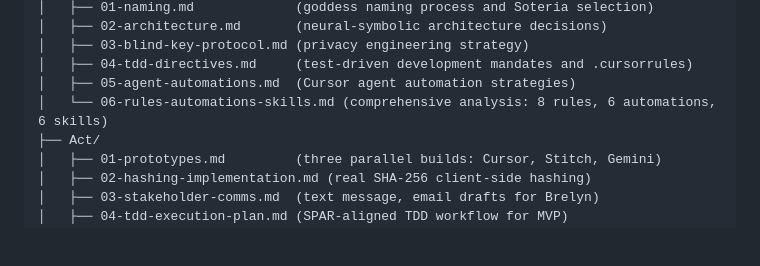
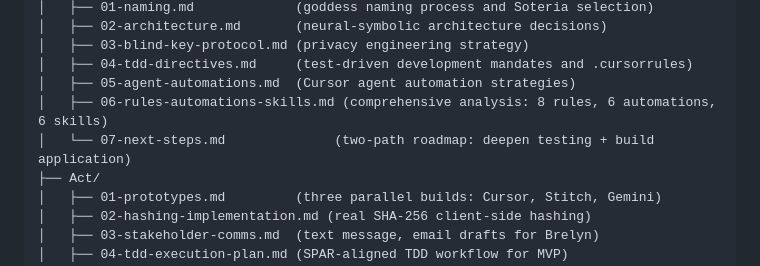
Before and after one commit to pideallc/Soteria, a Markdown page: SPAR/README.md, the part around the change. Drawn GitHub-style; blank space fills up the shorter version.

```diff
--- a/SPAR/README.md
+++ b/SPAR/README.md
@@ -43,7 +43,8 @@ SPAR/
 │   ├── 03-blind-key-protocol.md (privacy engineering strategy)
 │   ├── 04-tdd-directives.md     (test-driven development mandates and .cursorrules)
 │   ├── 05-agent-automations.md  (Cursor agent automation strategies)
-│   └── 06-rules-automations-skills.md (comprehensive analysis: 8 rules, 6 automations, 6 skills)
+│   ├── 06-rules-automations-skills.md (comprehensive analysis: 8 rules, 6 automations, 6 skills)
+│   └── 07-next-steps.md              (two-path roadmap: deepen testing + build application)
 ├── Act/
 │   ├── 01-prototypes.md         (three parallel builds: Cursor, Stitch, Gemini)
 │   ├── 02-hashing-implementation.md (real SHA-256 client-side hashing)
```
Also changed, not shown: SPAR/Plan/07-next-steps.md (added, +151 -0 lines).
